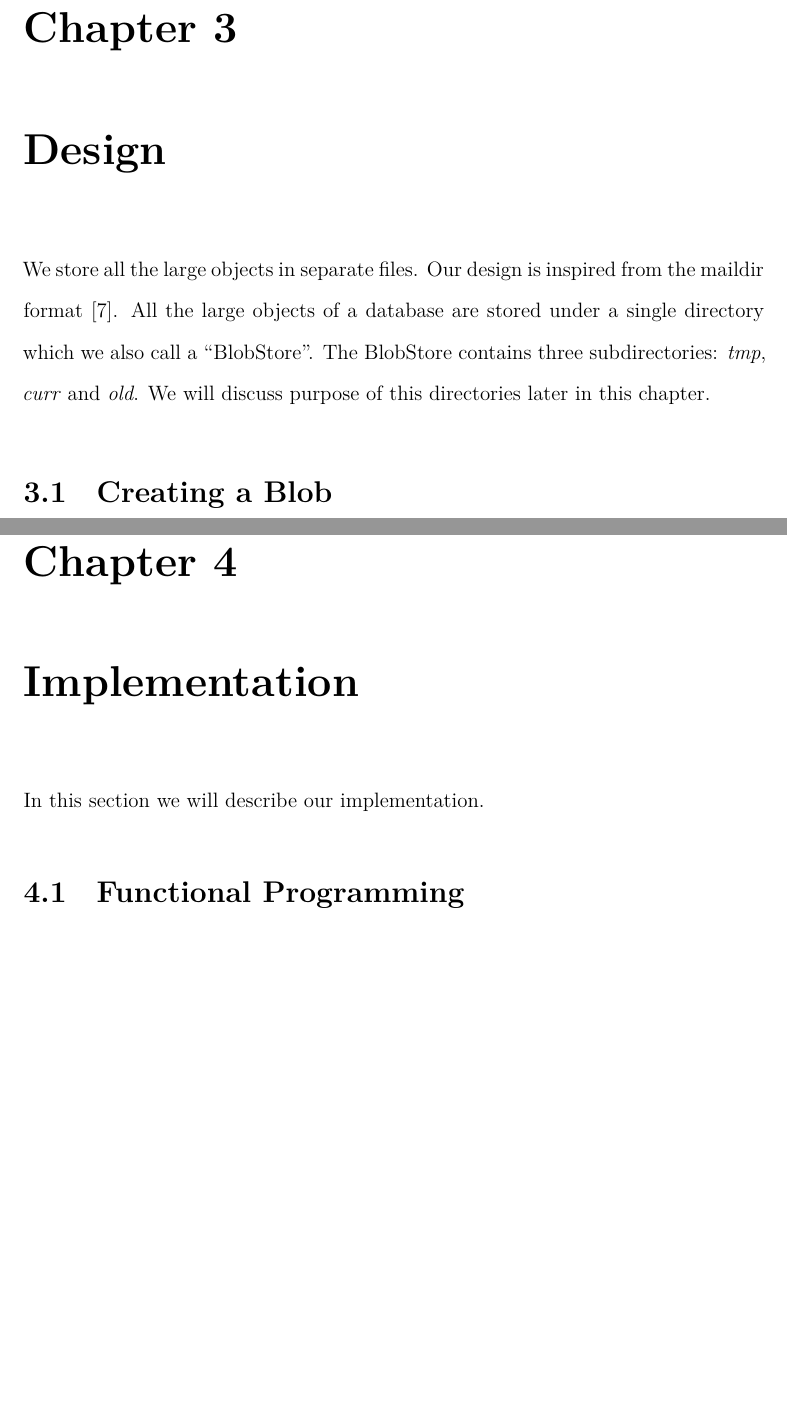
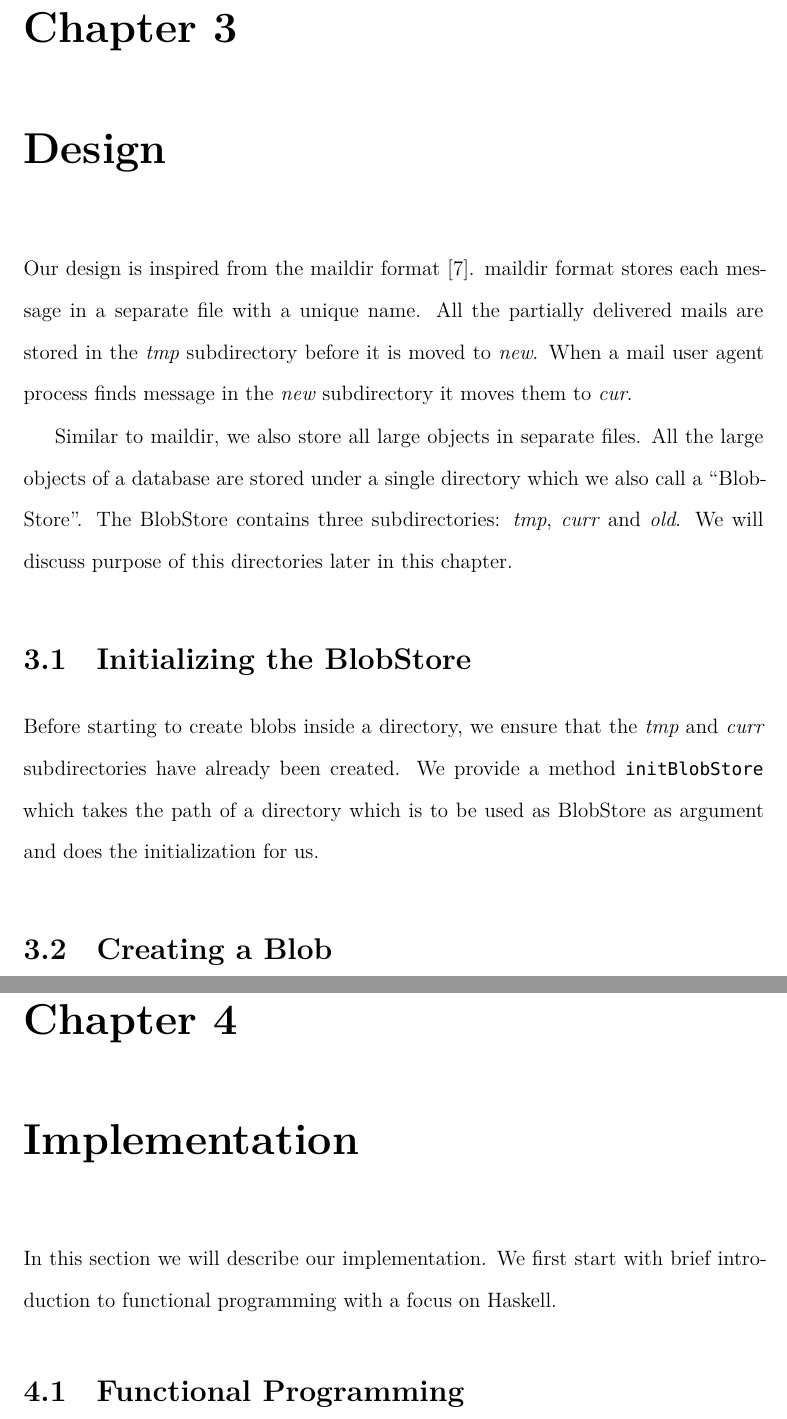
Before and after one commit to igniting/masters-thesis, a LaTeX thesis (thesis.tex, which reads design.tex, implementation.tex): two parts of pages 21 and 23 of 27 before the commit and two parts of pages 21 and 25 of 29 after it, joined at a grey line, cut so that both start at the same text, the shorter picture padded with empty space. Compiled offline with XeLaTeX.

Commit message:
Describe initBlobStore and other updates in design

```diff
--- a/design.tex
+++ b/design.tex
@@ -1,6 +1,10 @@
 \chapter{Design}
 \label{chap:design}
 
-We store all the large objects in separate files. Our design is inspired from the maildir format~\cite{bernstein1995using}. All the large objects of a database are stored under a single directory which we also call a ``BlobStore''.
+Our design is inspired from the maildir format~\cite{bernstein1995using}. maildir format stores each message in a separate file with a unique name. All the partially delivered mails are stored in the \textit{tmp} subdirectory before it is moved to \textit{new}. When a mail user agent process finds message in the \textit{new} subdirectory it moves them to \textit{cur}.
+
+Similar to maildir, we also store all large objects in separate files. All the large objects of a database are stored under a single directory which we also call a ``BlobStore''.
 The BlobStore contains three subdirectories: \textit{tmp}, \textit{curr} and \textit{old}. We will discuss purpose of this directories later in this chapter.
 
+\section{Initializing the BlobStore}
+Before starting to create blobs inside a directory, we ensure that the \textit{tmp} and \textit{curr} subdirectories have already been created. We provide a method \texttt{initBlobStore} which takes the path of a directory which is to be used as BlobStore as argument and does the initialization for us.
--- a/implementation.tex
+++ b/implementation.tex
@@ -1,6 +1,6 @@
 \chapter{Implementation}
 \label{chap:implementation}
 
-In this section we will describe our implementation.
+In this section we will describe our implementation. We first start with brief introduction to functional programming with a focus on Haskell.
 
 \section{Functional Programming}
```
Also changed, not shown: citations.bib (+6 -0 lines), intro.tex (+1 -1 lines), design.tex (8 more changed lines).
